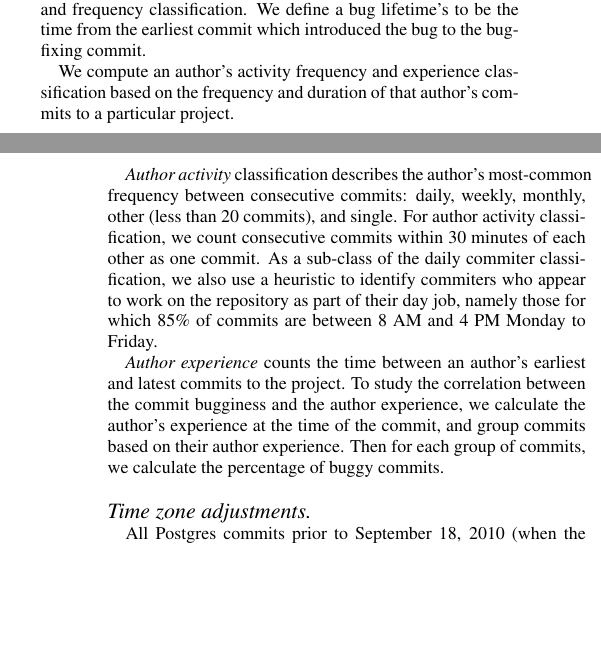
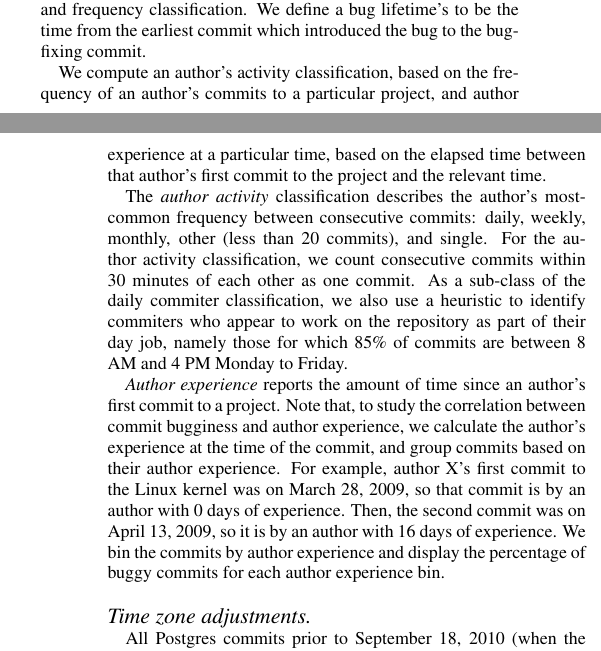
Before and after one commit to eyolfson/scc, a LaTeX paper (msr-2010/paper.tex, which reads msr-2010/methods.tex): two parts of the columns of pages 2 and 3 of 9, joined at a grey line, cut so that both start at the same text, the shorter picture padded with empty space. Compiled offline with pdfLaTeX.

Commit message:
Tweak language.

```diff
--- a/msr-2010/methods.tex
+++ b/msr-2010/methods.tex
@@ -108,27 +108,31 @@ earliest commit which introduced the bug to the bug-fixing commit.
 
 
 %\paragraph{Author Experience and Activity Frequency}
-We compute an author's activity frequency and experience classification based on the
-frequency and duration of that author's commits to a particular
-project.
+We compute an author's activity classification, based on the frequency
+of an author's commits to a particular project, and author experience
+at a particular time, based on the elapsed time between that author's
+first commit to the project and the relevant time.
 
-{\em Author activity} classification
-describes the author's most-common frequency between consecutive
-commits: daily, weekly, monthly, other (less than 20 commits), and
-single. For author activity classification, we count consecutive
-commits within 30 minutes of each other as one commit. As a sub-class
-of the daily commiter classification, we also use a heuristic to
-identify commiters who appear to work on the repository as part of
-their day job, namely those for which 85\% of commits are between 8 AM
-and 4 PM Monday to Friday.
+The {\em author activity} classification describes the author's
+most-common frequency between consecutive commits: daily, weekly,
+monthly, other (less than 20 commits), and single. For the author
+activity classification, we count consecutive commits within 30
+minutes of each other as one commit. As a sub-class of the daily
+commiter classification, we also use a heuristic to identify commiters
+who appear to work on the repository as part of their day job, namely
+those for which 85\% of commits are between 8 AM and 4 PM Monday to
+Friday.
 
-{\em Author experience} counts the time between an author's
-earliest and latest commits to the project.
-To study the correlation between the commit bugginess and
-the author experience, we calculate the author's experience at the time of the commit,
-and group commits based on their author experience.
-Then for each group of commits, we calculate the percentage of buggy commits.
-
+{\em Author experience} reports the amount of time since an author's
+first commit to a project.  Note that, to study the correlation
+between commit bugginess and author experience, we calculate the
+author's experience at the time of the commit, and group commits based
+on their author experience.  For example, author X's first commit to
+the Linux kernel was on March 28, 2009, so that commit is by an author
+with 0 days of experience. Then, the second commit was on April 13,
+2009, so it is by an author with 16 days of experience. We bin the
+commits by author experience and display the percentage of buggy
+commits for each author experience bin.
 
 \paragraph{Time zone adjustments}
 All Postgres commits prior to September 18, 2010 (when the project
```
Also changed, not shown: msr-2010/results.tex (+9 -8 lines).
